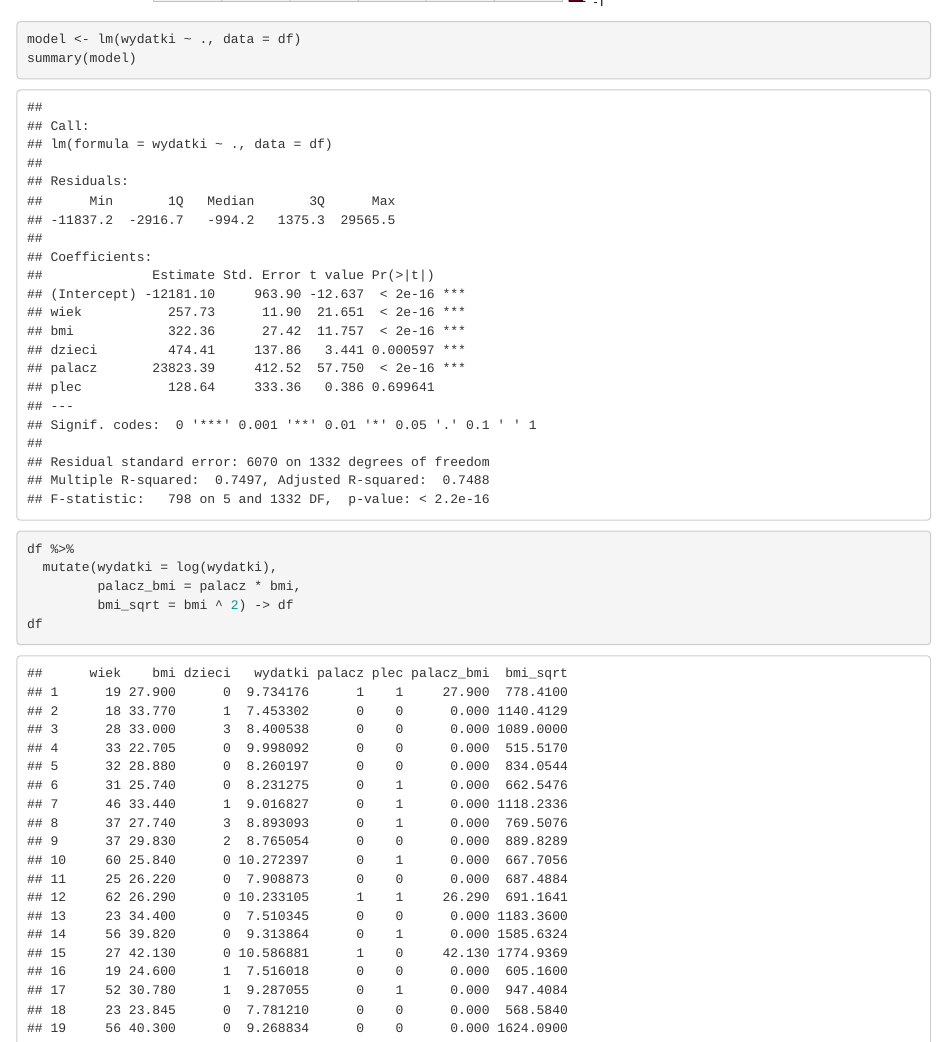
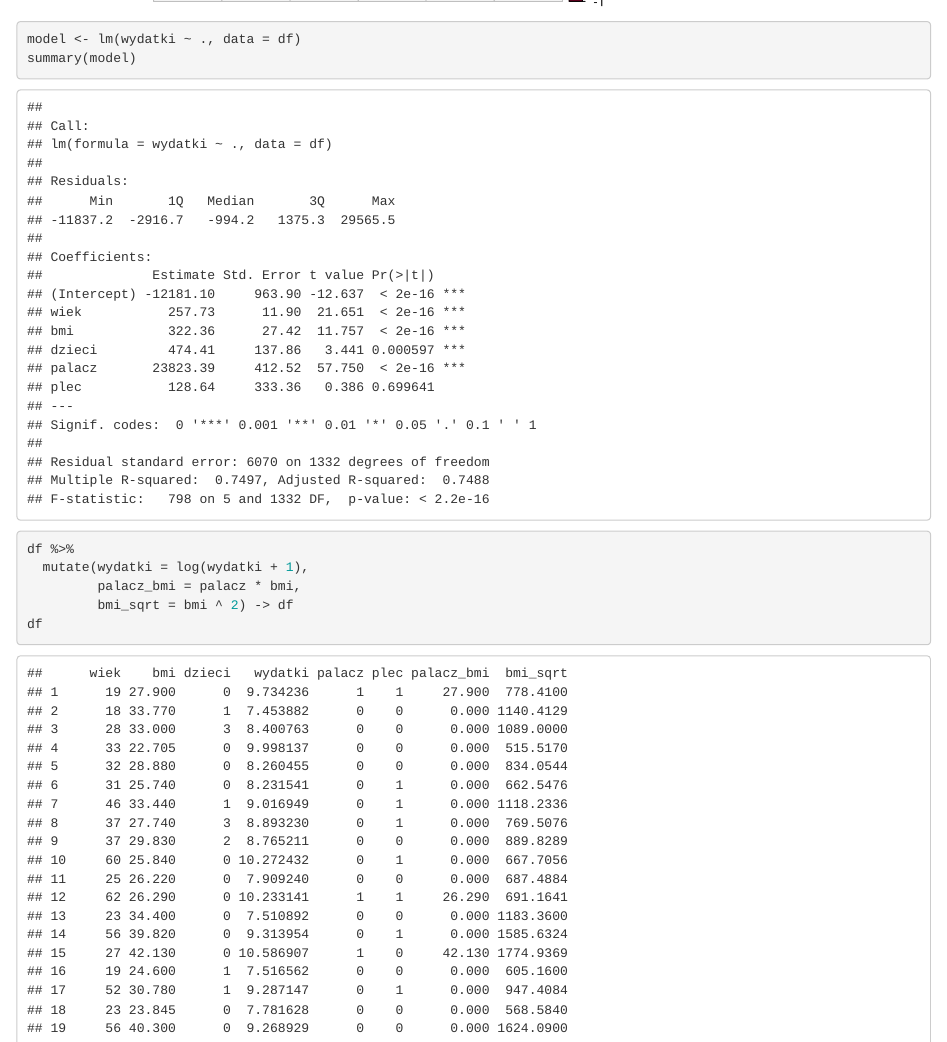
Before and after one commit to Dux133/Predykcja_kosztow, an R Markdown document (ubezpieczenia.Rmd): the page in a window 1100 px wide, from 9600 px down. Rendered offline with R 4.5, knitr and Pandoc, with nearby package versions; code that draws random numbers runs with fixed seeds of ours.

Commit message:
Rozwiązano konflikty

````diff
--- a/ubezpieczenia.Rmd
+++ b/ubezpieczenia.Rmd
@@ -36,7 +36,7 @@ summary(model)
 ```
 ```{r}
 df %>%
-  mutate(wydatki = log(wydatki),
+  mutate(wydatki = log(wydatki + 1),
          palacz_bmi = palacz * bmi,
          bmi_sqrt = bmi ^ 2) -> df
 df
````
